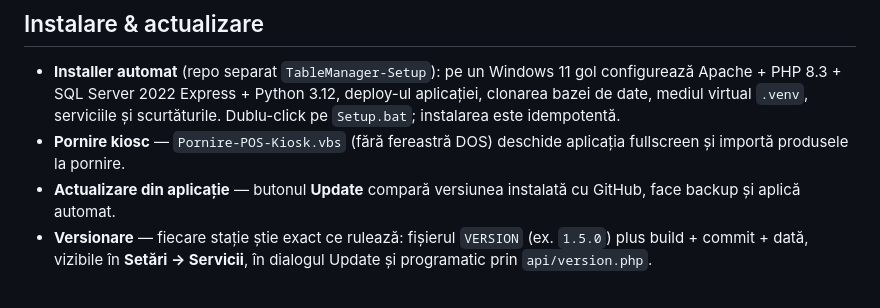
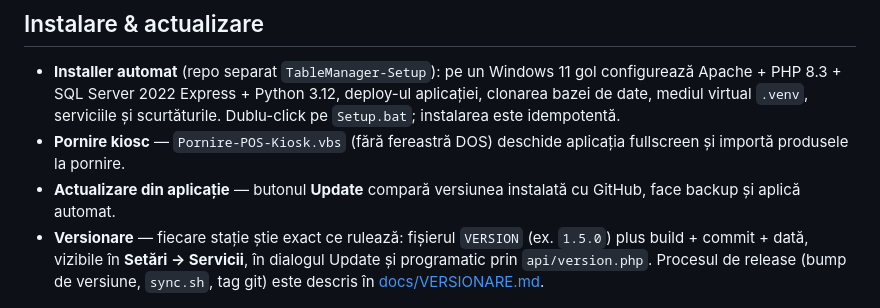
Before and after one commit to abcsoft-ro/Table-Manager, a Markdown page: README.md, the part around the change. Drawn GitHub-style.

Commit message:
Sync 2026-10-12 02:03:52

```diff
--- a/README.md
+++ b/README.md
@@ -123,7 +123,7 @@ Alegerea se face din **Setări → General** (`TipVanz`). Aceeași bază de date
 - **Installer automat** (repo separat `TableManager-Setup`): pe un Windows 11 gol configurează Apache + PHP 8.3 + SQL Server 2022 Express + Python 3.12, deploy-ul aplicației, clonarea bazei de date, mediul virtual `.venv`, serviciile și scurtăturile. Dublu-click pe `Setup.bat`; instalarea este idempotentă.
 - **Pornire kiosc** — `Pornire-POS-Kiosk.vbs` (fără fereastră DOS) deschide aplicația fullscreen și importă produsele la pornire.
 - **Actualizare din aplicație** — butonul **Update** compară versiunea instalată cu GitHub, face backup și aplică automat.
-- **Versionare** — fiecare stație știe exact ce rulează: fișierul `VERSION` (ex. `1.5.0`) plus build + commit + dată, vizibile în **Setări → Servicii**, în dialogul Update și programatic prin `api/version.php`.
+- **Versionare** — fiecare stație știe exact ce rulează: fișierul `VERSION` (ex. `1.5.0`) plus build + commit + dată, vizibile în **Setări → Servicii**, în dialogul Update și programatic prin `api/version.php`. Procesul de release (bump de versiune, `sync.sh`, tag git) este descris în [docs/VERSIONARE.md](docs/VERSIONARE.md).
 
 ![Setări → Servicii (versiune + servicii)](docs/img/08-setari-versiune.png)
 
```
Also changed, not shown: docs/VERSIONARE.md (added, +92 -0 lines).
